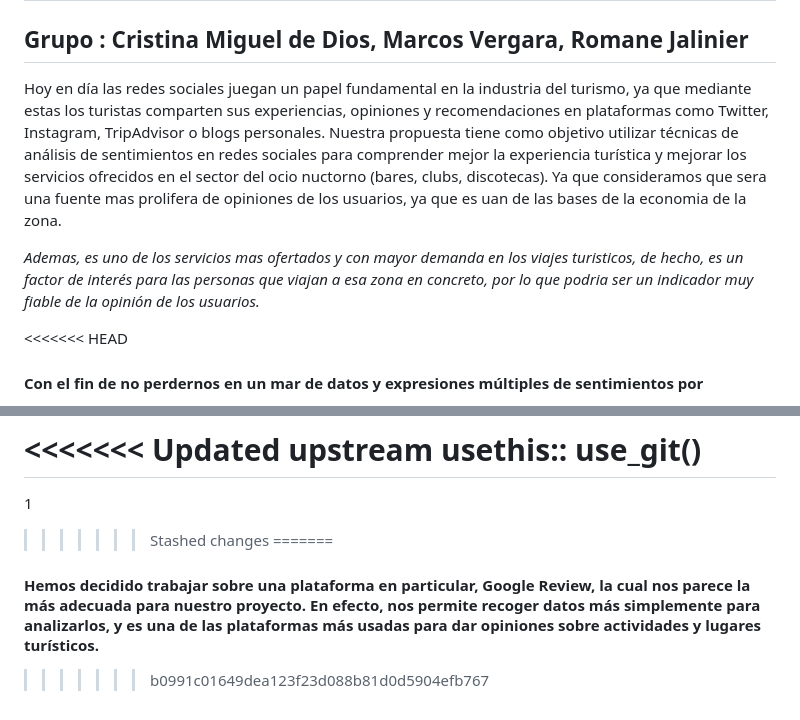
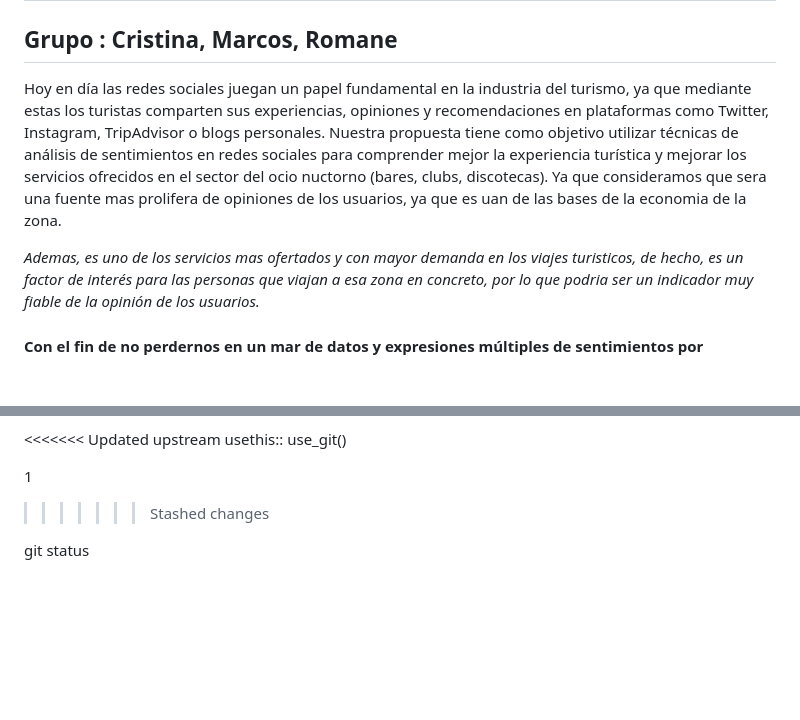
Before and after one commit to Marcos-Vergara-Morales/GrupoDataScience, a Markdown page: README.md, 2 parts joined by grey strips. GitHub-like rendering; blank space fills up the shorter version.

Commit message:
ultimo cambio

```diff
--- a/README.md
+++ b/README.md
@@ -1,12 +1,11 @@
 # **Análisis de Sentimientos en Redes Sociales para la mejora de la experiencia en Palma de Mallorca: Caso del Ocio Nocturno**
 
-## Grupo : Cristina Miguel de Dios, Marcos Vergara, Romane Jalinier
+## Grupo : Cristina, Marcos, Romane
 
 Hoy en día las redes sociales juegan un papel fundamental en la industria del turismo, ya que mediante estas los turistas comparten sus experiencias, opiniones y recomendaciones en plataformas como Twitter, Instagram, TripAdvisor o blogs personales. Nuestra propuesta tiene como objetivo utilizar técnicas de análisis de sentimientos en redes sociales para comprender mejor la experiencia turística y mejorar los servicios ofrecidos en el sector del ocio nuctorno (bares, clubs, discotecas). Ya que consideramos que sera una fuente mas prolifera de opiniones de los usuarios, ya que es uan de las bases de la economia de la zona.
 
 *Ademas, es uno de los servicios mas ofertados y con mayor demanda en los viajes turisticos, de hecho, es un factor de interés para las personas que viajan a esa zona en concreto, por lo que podria ser un indicador muy fiable de la opinión de los usuarios.*
 
-<<<<<<< HEAD
 #### Con el fin de no perdernos en un mar de datos y expresiones múltiples de sentimientos por
 parte de los turistas, hemos decidido trabajar sobre una plataforma en particular, Google Review, la cual nos parece la más adecuada para nuestro proyecto. En efecto, nos permite recoger datos más simplemente para analizarlos, y es una de las plataformas más usadas para dar opiniones sobre actividades y lugares turísticos.
 
@@ -53,11 +52,10 @@ gitcreds:: gitcreds_set()
 
 <<<<<<< Updated upstream
 usethis:: use_git()
-=======
+
 1
 
 >>>>>>> Stashed changes
-=======
-#### Hemos decidido trabajar sobre una plataforma en particular, Google Review, la cual nos parece la más adecuada para nuestro proyecto. En efecto, nos permite recoger datos más simplemente para analizarlos, y es una de las plataformas más usadas para dar opiniones sobre actividades y lugares turísticos.
 
->>>>>>> b0991c01649dea123f23d088b81d0d5904efb767
+
+git status
```
